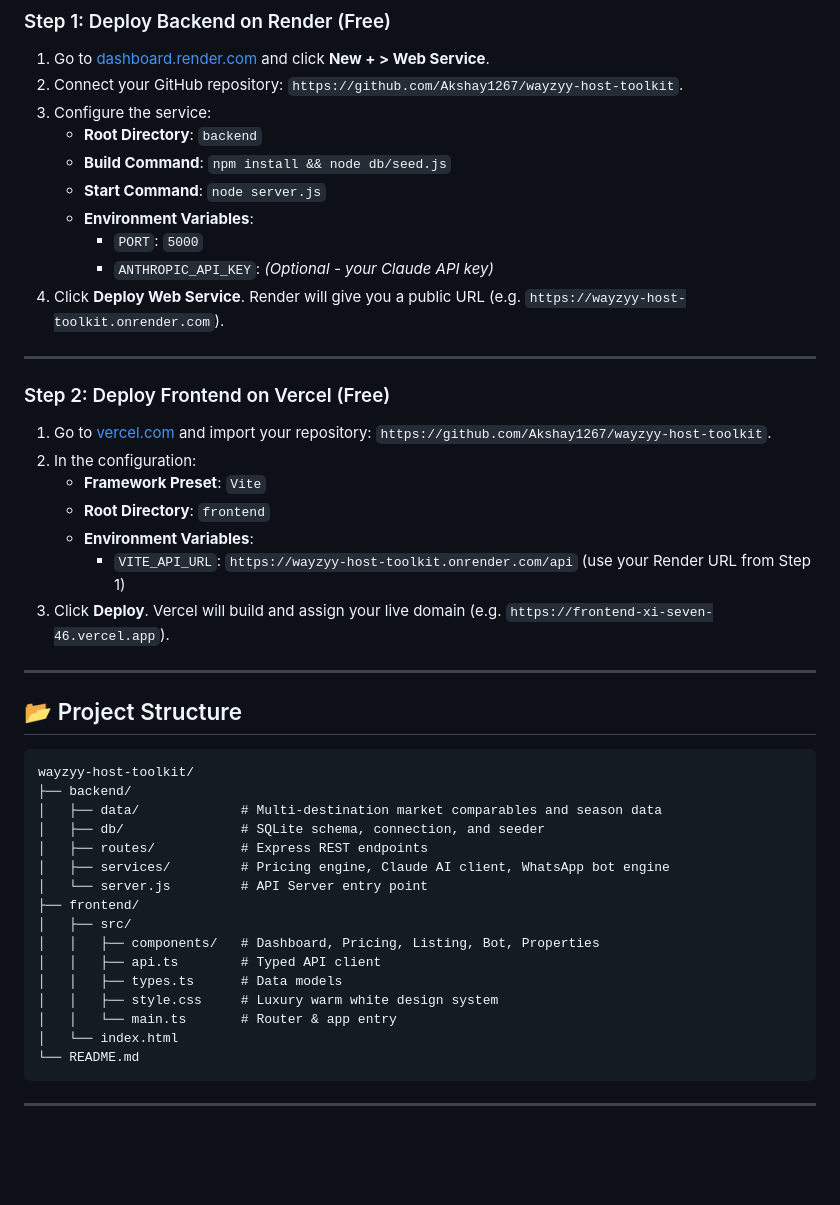
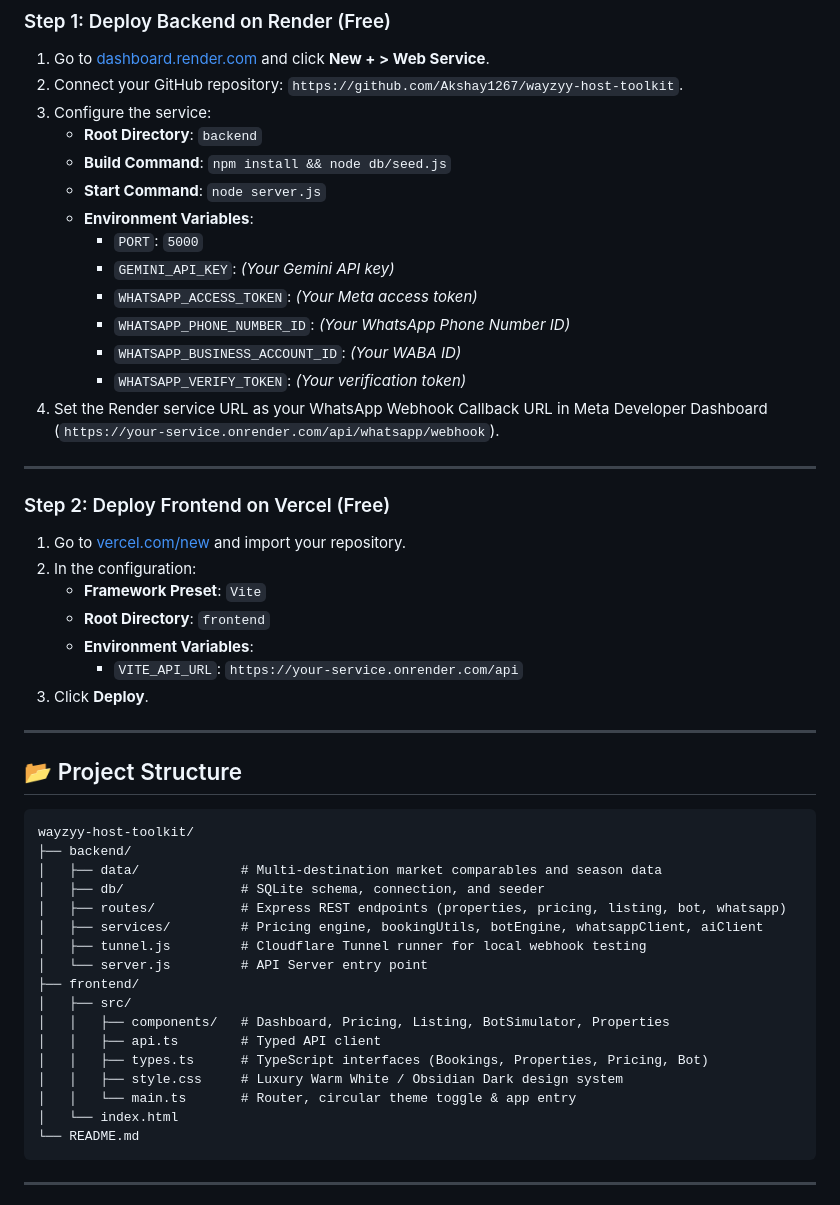
Before and after one commit to Akshay1267/wayzyy-host-toolkit, a Markdown page: README.md, the part around one of its changes. Drawn GitHub-style; blank space fills up the shorter version.

````diff
--- a/README.md
+++ b/README.md
@@ -59,19 +135,23 @@ npm run dev       # Starts UI on http://localhost:5173
    - **Start Command**: `node server.js`
    - **Environment Variables**:
      - `PORT`: `5000`
-     - `ANTHROPIC_API_KEY`: *(Optional - your Claude API key)*
-4. Click **Deploy Web Service**. Render will give you a public URL (e.g. `https://wayzyy-host-toolkit.onrender.com`).
+     - `GEMINI_API_KEY`: *(Your Gemini API key)*
+     - `WHATSAPP_ACCESS_TOKEN`: *(Your Meta access token)*
+     - `WHATSAPP_PHONE_NUMBER_ID`: *(Your WhatsApp Phone Number ID)*
+     - `WHATSAPP_BUSINESS_ACCOUNT_ID`: *(Your WABA ID)*
+     - `WHATSAPP_VERIFY_TOKEN`: *(Your verification token)*
+4. Set the Render service URL as your WhatsApp Webhook Callback URL in Meta Developer Dashboard (`https://your-service.onrender.com/api/whatsapp/webhook`).
 
 ---
 
 ### Step 2: Deploy Frontend on Vercel (Free)
-1. Go to [vercel.com](https://vercel.com/new) and import your repository: `https://github.com/Akshay1267/wayzyy-host-toolkit`.
+1. Go to [vercel.com/new](https://vercel.com/new) and import your repository.
 2. In the configuration:
    - **Framework Preset**: `Vite`
    - **Root Directory**: `frontend`
    - **Environment Variables**:
-     - `VITE_API_URL`: `https://wayzyy-host-toolkit.onrender.com/api` (use your Render URL from Step 1)
-3. Click **Deploy**. Vercel will build and assign your live domain (e.g. `https://frontend-xi-seven-46.vercel.app`).
+     - `VITE_API_URL`: `https://your-service.onrender.com/api`
+3. Click **Deploy**.
 
 ---
 
@@ -82,16 +162,17 @@ wayzyy-host-toolkit/
 ├── backend/
 │   ├── data/             # Multi-destination market comparables and season data
 │   ├── db/               # SQLite schema, connection, and seeder
-│   ├── routes/           # Express REST endpoints
-│   ├── services/         # Pricing engine, Claude AI client, WhatsApp bot engine
+│   ├── routes/           # Express REST endpoints (properties, pricing, listing, bot, whatsapp)
+│   ├── services/         # Pricing engine, bookingUtils, botEngine, whatsappClient, aiClient
+│   ├── tunnel.js         # Cloudflare Tunnel runner for local webhook testing
 │   └── server.js         # API Server entry point
 ├── frontend/
 │   ├── src/
-│   │   ├── components/   # Dashboard, Pricing, Listing, Bot, Properties
+│   │   ├── components/   # Dashboard, Pricing, Listing, BotSimulator, Properties
 │   │   ├── api.ts        # Typed API client
-│   │   ├── types.ts      # Data models
-│   │   ├── style.css     # Luxury warm white design system
-│   │   └── main.ts       # Router & app entry
+│   │   ├── types.ts      # TypeScript interfaces (Bookings, Properties, Pricing, Bot)
+│   │   ├── style.css     # Luxury Warm White / Obsidian Dark design system
+│   │   └── main.ts       # Router, circular theme toggle & app entry
 │   └── index.html
 └── README.md
 ```
````
Also changed, not shown: other parts of README.md (+86 -10 lines).
